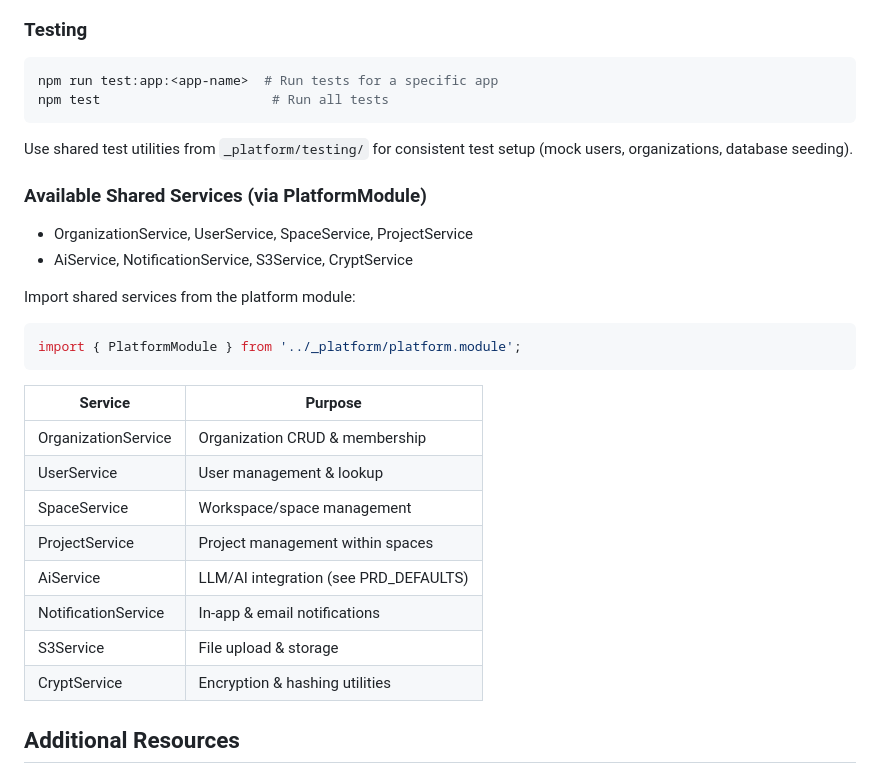
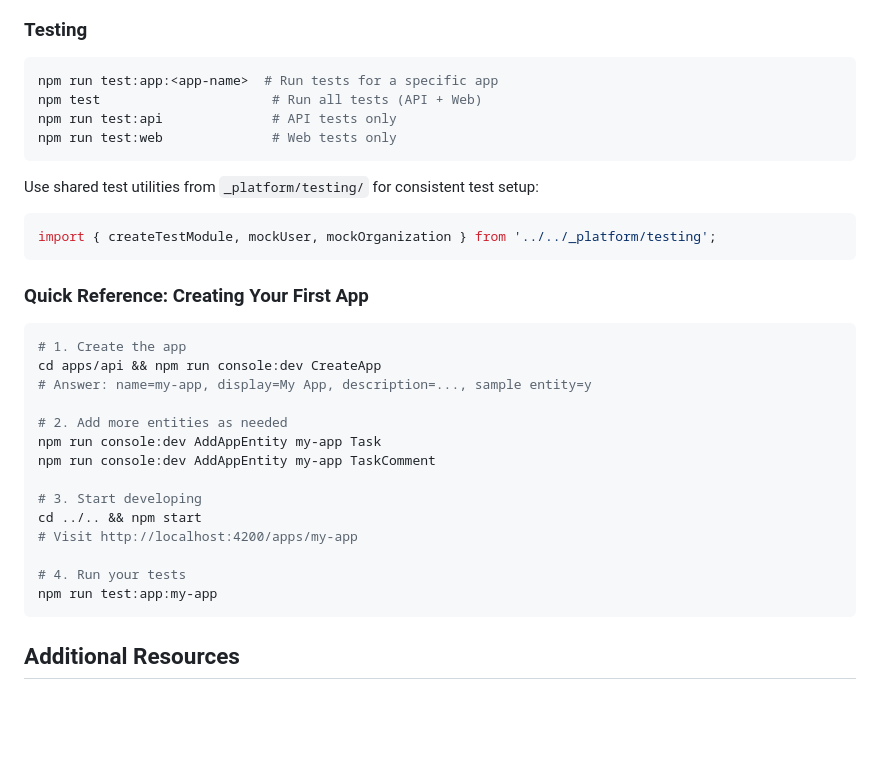
Before and after one commit to ivanmayes/vml-ai-labs, a Markdown page: AGENTS.md, the part around one of its changes. Rendered like a GitHub page; blank space fills up the shorter version.

````diff
--- a/AGENTS.md
+++ b/AGENTS.md
@@ -659,32 +761,35 @@ This creates the entity class, DTO files, service, and controller within the app
 
 ```bash
 npm run test:app:<app-name>  # Run tests for a specific app
-npm test                      # Run all tests
+npm test                      # Run all tests (API + Web)
+npm run test:api              # API tests only
+npm run test:web              # Web tests only
 ```
 
-Use shared test utilities from `_platform/testing/` for consistent test setup (mock users, organizations, database seeding).
-
-### Available Shared Services (via PlatformModule)
-
-- OrganizationService, UserService, SpaceService, ProjectService
-- AiService, NotificationService, S3Service, CryptService
-
-Import shared services from the platform module:
+Use shared test utilities from `_platform/testing/` for consistent test setup:
 
 ```typescript
-import { PlatformModule } from '../_platform/platform.module';
+import { createTestModule, mockUser, mockOrganization } from '../../_platform/testing';
 ```
 
-| Service               | Purpose                              |
-| --------------------- | ------------------------------------ |
-| OrganizationService   | Organization CRUD & membership       |
-| UserService           | User management & lookup             |
-| SpaceService          | Workspace/space management           |
-| ProjectService        | Project management within spaces     |
-| AiService             | LLM/AI integration (see PRD_DEFAULTS)|
-| NotificationService   | In-app & email notifications         |
-| S3Service             | File upload & storage                |
-| CryptService          | Encryption & hashing utilities       |
+### Quick Reference: Creating Your First App
+
+```bash
+# 1. Create the app
+cd apps/api && npm run console:dev CreateApp
+# Answer: name=my-app, display=My App, description=..., sample entity=y
+
+# 2. Add more entities as needed
+npm run console:dev AddAppEntity my-app Task
+npm run console:dev AddAppEntity my-app TaskComment
+
+# 3. Start developing
+cd ../.. && npm start
+# Visit http://localhost:4200/apps/my-app
+
+# 4. Run your tests
+npm run test:app:my-app
+```
 
 ## Additional Resources
 
````
Also changed, not shown: other parts of AGENTS.md (+148 -46 lines).
